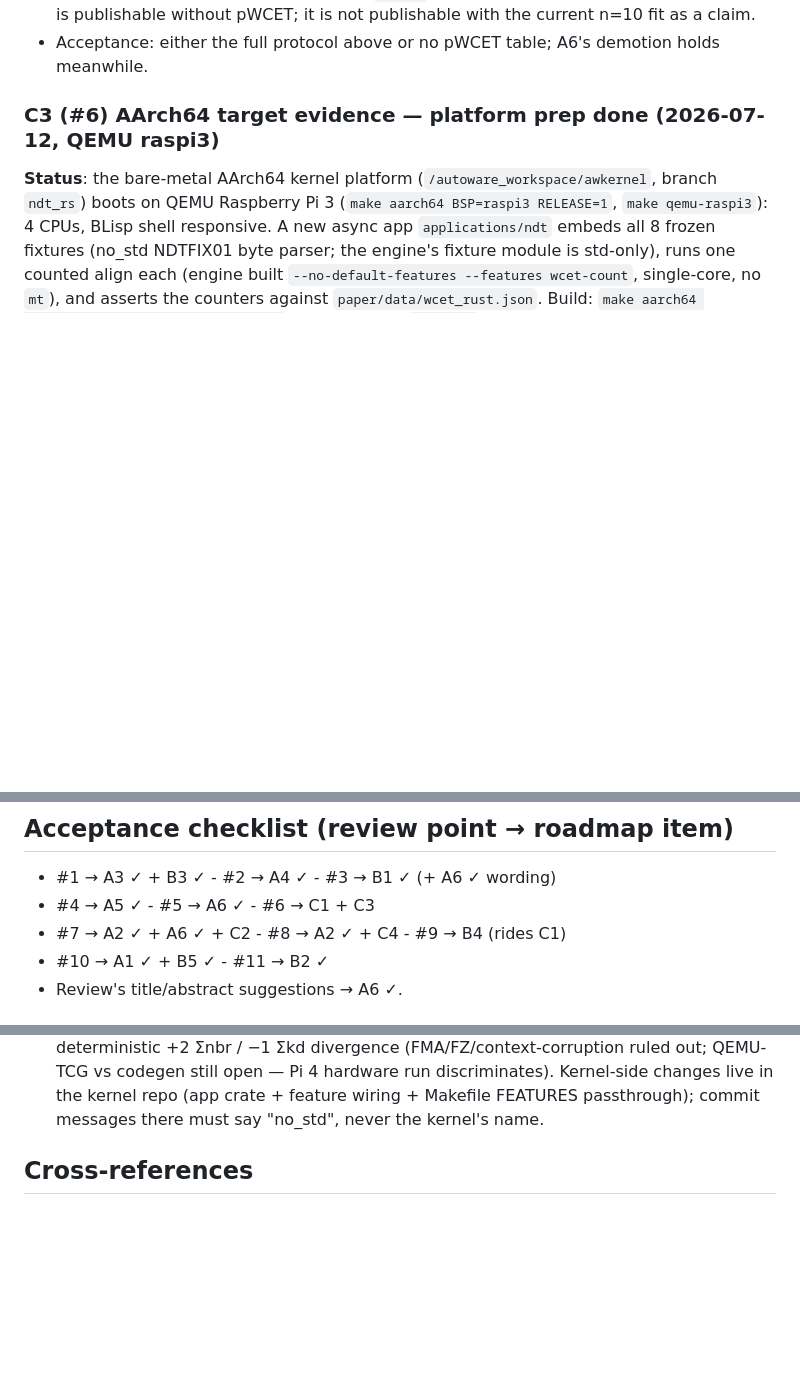
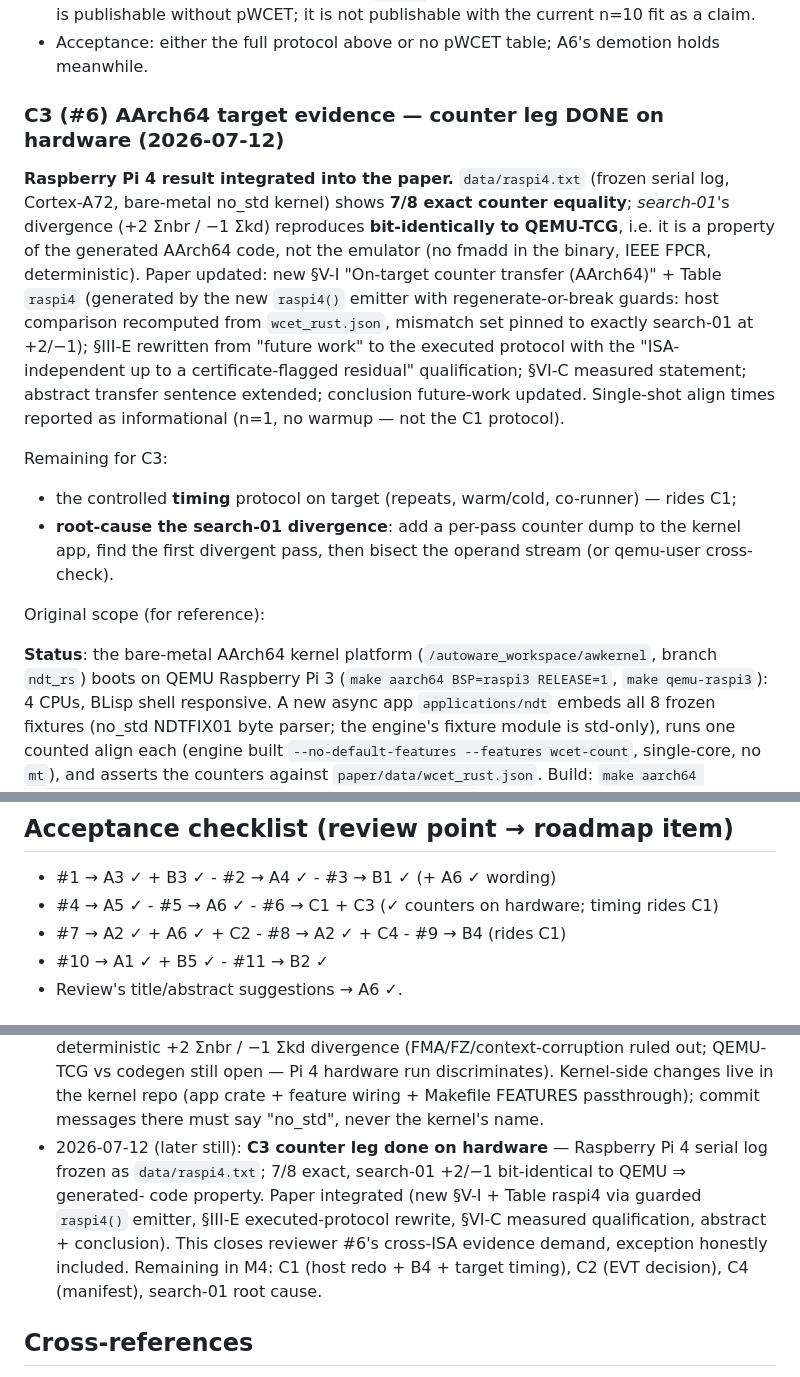
Before and after one commit to ytakano/autoware_workspace, a Markdown page: plan/paper_fix.md, 3 parts joined by grey strips. Drawn GitHub-style; blank space fills up the shorter version.

Commit message:
docs(ndt): mark the C3 counter leg done in the paper revision roadmap
Hardware evidence integrated; reviewer #6's cross-ISA demand is
closed with the exception honestly included. Remaining in M4: C1
(host redo + B4 + target timing), C2 (EVT decision), C4 (manifest),
and the search-01 divergence root cause (per-pass counter dump).

Signed-off-by: Yuuki Takano <ytakanoster@gmail.com>

```diff
--- a/plan/paper_fix.md
+++ b/plan/paper_fix.md
@@ -376,7 +376,26 @@ future work. Protocol details live in `plan/ndt_wcet.md` (Layer 3) and `plan/ndt
   is publishable without pWCET; it is not publishable with the current n=10 fit as a claim.
 - Acceptance: either the full protocol above or no pWCET table; A6's demotion holds meanwhile.
 
-### C3 (#6) AArch64 target evidence — **platform prep done (2026-07-12, QEMU raspi3)**
+### C3 (#6) AArch64 target evidence — **counter leg DONE on hardware (2026-07-12)**
+
+**Raspberry Pi 4 result integrated into the paper.** `data/raspi4.txt` (frozen serial log,
+Cortex-A72, bare-metal no_std kernel) shows **7/8 exact counter equality**; *search-01*'s
+divergence (+2 Σnbr / −1 Σkd) reproduces **bit-identically to QEMU-TCG**, i.e. it is a
+property of the generated AArch64 code, not the emulator (no fmadd in the binary, IEEE FPCR,
+deterministic). Paper updated: new §V-I "On-target counter transfer (AArch64)" +
+Table `raspi4` (generated by the new `raspi4()` emitter with regenerate-or-break guards:
+host comparison recomputed from `wcet_rust.json`, mismatch set pinned to exactly search-01
+at +2/−1); §III-E rewritten from "future work" to the executed protocol with the
+"ISA-independent up to a certificate-flagged residual" qualification; §VI-C measured
+statement; abstract transfer sentence extended; conclusion future-work updated. Single-shot
+align times reported as informational (n=1, no warmup — not the C1 protocol).
+
+Remaining for C3:
+- the controlled **timing** protocol on target (repeats, warm/cold, co-runner) — rides C1;
+- **root-cause the search-01 divergence**: add a per-pass counter dump to the kernel app,
+  find the first divergent pass, then bisect the operand stream (or qemu-user cross-check).
+
+Original scope (for reference):
 
 **Status**: the bare-metal AArch64 kernel platform (`/autoware_workspace/awkernel`, branch
 `ndt_rs`) boots on QEMU Raspberry Pi 3 (`make aarch64 BSP=raspi3 RELEASE=1`, `make
@@ -432,7 +451,7 @@ extra drives are declared future work unless time permits.
 ## Acceptance checklist (review point → roadmap item)
 
 - #1 → A3 ✓ + B3 ✓ - #2 → A4 ✓ - #3 → B1 ✓ (+ A6 ✓ wording)
-- #4 → A5 ✓ - #5 → A6 ✓ - #6 → C1 + C3
+- #4 → A5 ✓ - #5 → A6 ✓ - #6 → C1 + C3 (✓ counters on hardware; timing rides C1)
 - #7 → A2 ✓ + A6 ✓ + C2 - #8 → A2 ✓ + C4 - #9 → B4 (rides C1)
 - #10 → A1 ✓ + B5 ✓ - #11 → B2 ✓
 - Review's title/abstract suggestions → A6 ✓.
@@ -478,6 +497,13 @@ extra drives are declared future work unless time permits.
   vs codegen still open — Pi 4 hardware run discriminates). Kernel-side changes live in the
   kernel repo (app crate + feature wiring + Makefile FEATURES passthrough); commit messages
   there must say "no_std", never the kernel's name.
+- 2026-07-12 (later still): **C3 counter leg done on hardware** — Raspberry Pi 4 serial log
+  frozen as `data/raspi4.txt`; 7/8 exact, search-01 +2/−1 bit-identical to QEMU ⇒ generated-
+  code property. Paper integrated (new §V-I + Table raspi4 via guarded `raspi4()` emitter,
+  §III-E executed-protocol rewrite, §VI-C measured qualification, abstract + conclusion).
+  This closes reviewer #6's cross-ISA evidence demand, exception honestly included.
+  Remaining in M4: C1 (host redo + B4 + target timing), C2 (EVT decision), C4 (manifest),
+  search-01 root cause.
 
 ## Cross-references
 
```
